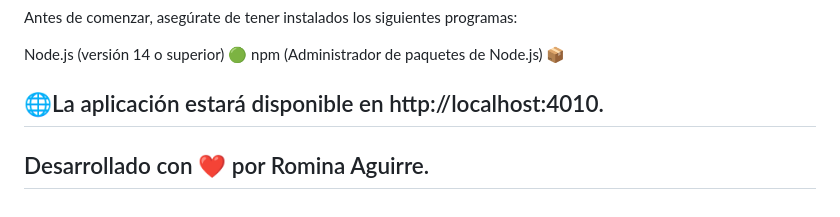
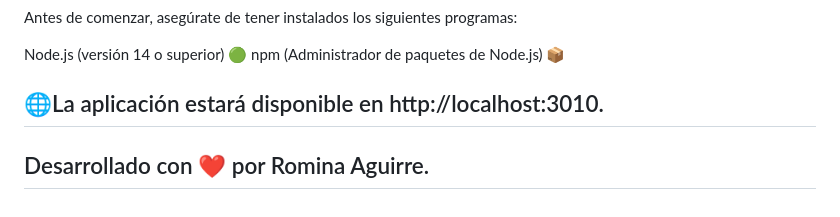
Before and after one commit to RominaAguirreVelazco-0305/VisorDeClima, a Markdown page: README.md, the part around the change. Rendered like a GitHub page.

```diff
--- a/README.md
+++ b/README.md
@@ -62,6 +62,6 @@ Node.js (versión 14 o superior) 🟢
 npm (Administrador de paquetes de Node.js) 📦
 
 
-## 🌐La aplicación estará disponible en   http://localhost:4010.
+## 🌐La aplicación estará disponible en   http://localhost:3010.
 
 ## Desarrollado con ❤️ por Romina Aguirre.
```
